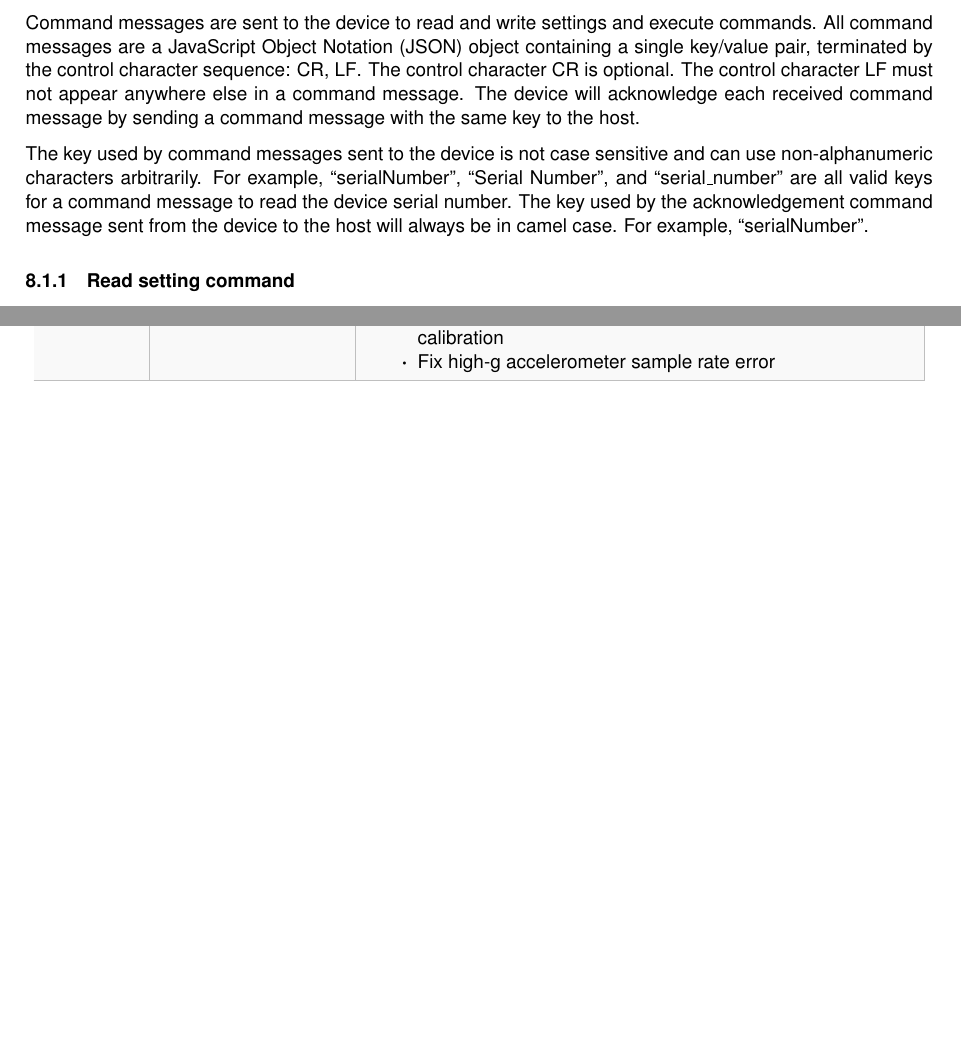
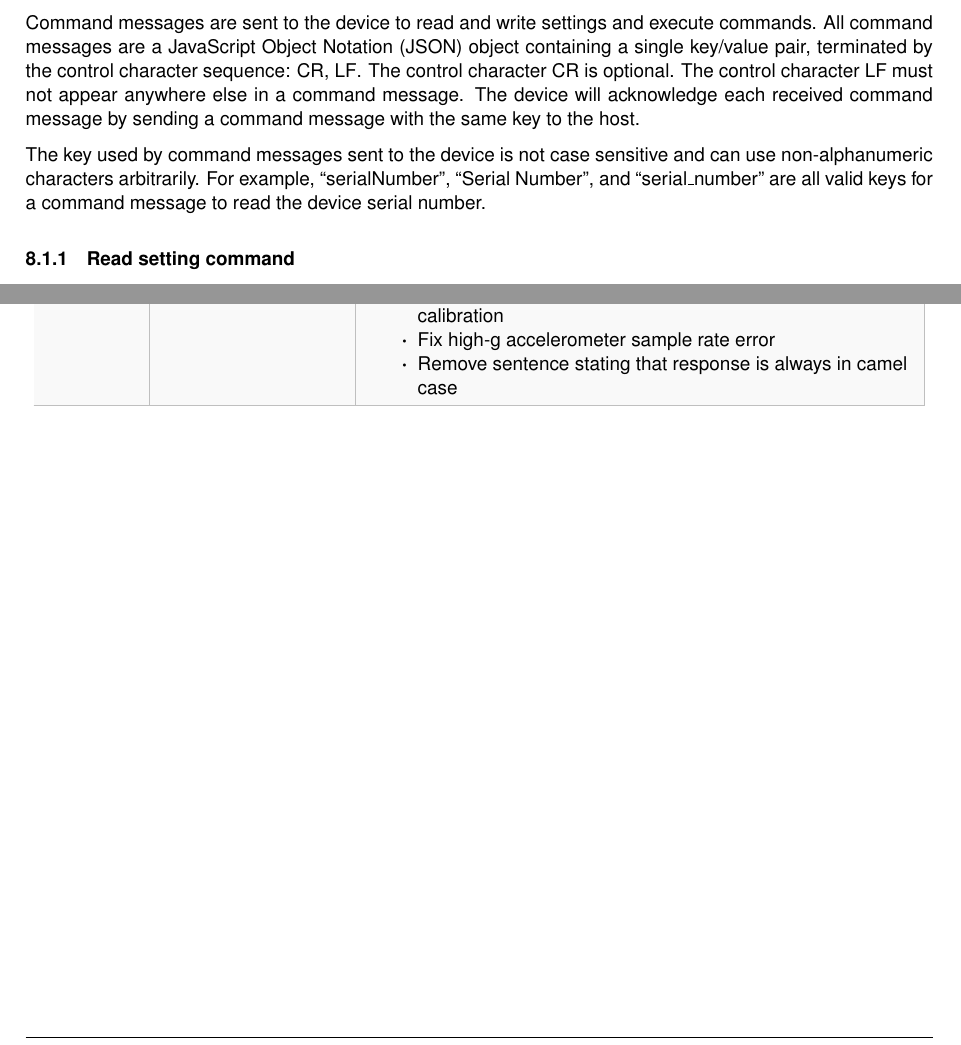
Before and after one commit to xioTechnologies/x-IMU3-User-Manual, a LaTeX document (main.tex, which reads Sections/communicationProtocol.tex, documentVersionHistory.tex): two parts of pages 18 and 56 of 57, joined at a grey line, cut so that both start at the same text, the shorter picture padded with empty space. Compiled offline with pdfLaTeX.

Commit message:
Remove sentence stating that response is always in camel case

```diff
--- a/Sections/communicationProtocol.tex
+++ b/Sections/communicationProtocol.tex
@@ -26,7 +26,7 @@ The first byte of a message indicates the message type.  Command messages start
 
 Command messages are sent to the device to read and write settings and execute commands.  All command messages are a \ac{JSON} object containing a single key/value pair, terminated by the control character sequence: \ac{CR}, \ac{LF}.  The control character \ac{CR} is optional.  The control character \ac{LF} must not appear anywhere else in a command message.  The device will acknowledge each received command message by sending a command message with the same key to the host.
 
-The key used by command messages sent to the device is not case sensitive and can use non-alphanumeric characters arbitrarily.  For example, \enquote{serialNumber}, \enquote{Serial Number}, and \enquote{serial\_number} are all valid keys for a command message to read the device serial number.  The key used by the acknowledgement command message sent from the device to the host will always be in camel case. For example, \enquote{serialNumber}.
+The key used by command messages sent to the device is not case sensitive and can use non-alphanumeric characters arbitrarily.  For example, \enquote{serialNumber}, \enquote{Serial Number}, and \enquote{serial\_number} are all valid keys for a command message to read the device serial number.
 
 \subsubsection{Read setting command}
 
--- a/documentVersionHistory.tex
+++ b/documentVersionHistory.tex
@@ -106,6 +106,7 @@
 			\item Clarify that \ac{CR} in is optional in commands messages
 			\item Remove system clock and \ac{RTC} and battery voltmeter calibration
 			\item Fix high-g accelerometer sample rate error
+			\item Remove sentence stating that response is always in camel case
         \end{itemize}\\
         \arrayrulecolor{gray!50}\hline
     \end{longtable}
```
